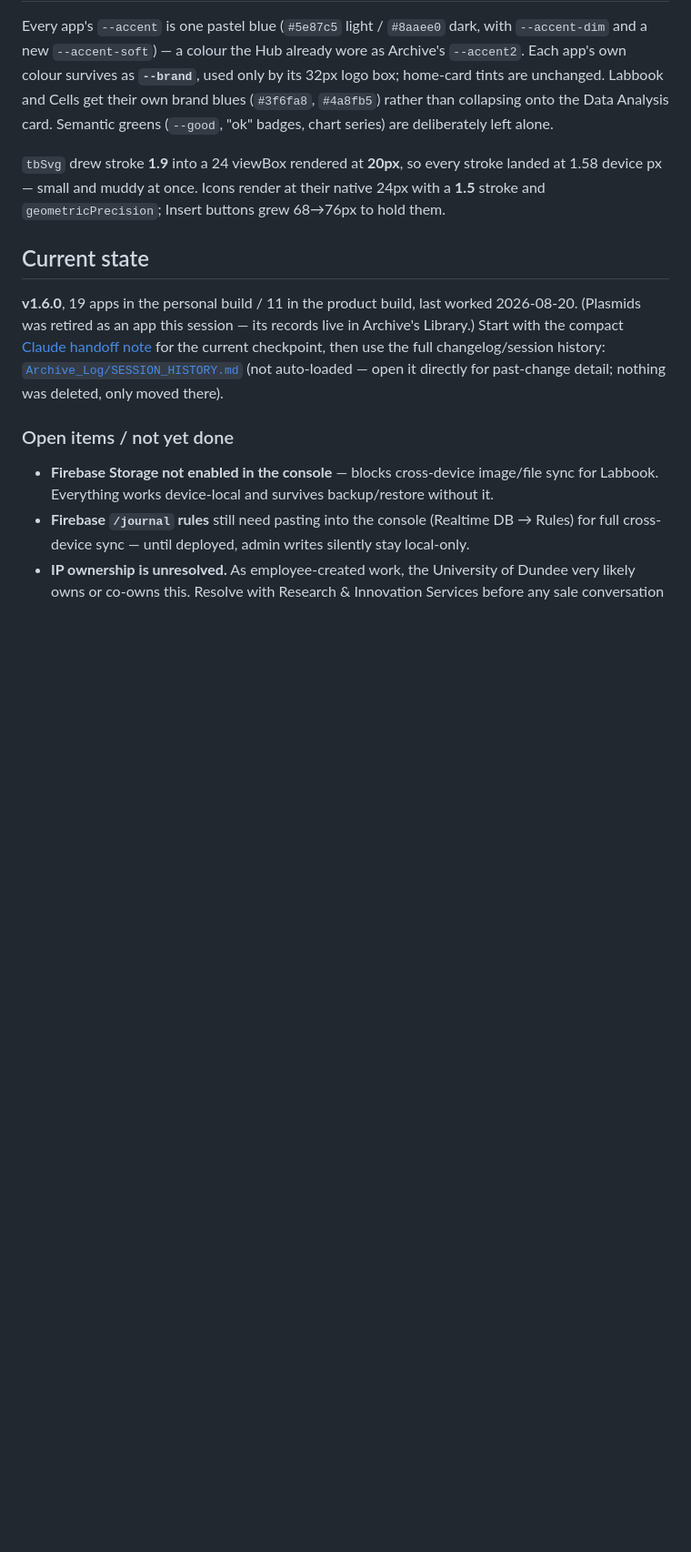
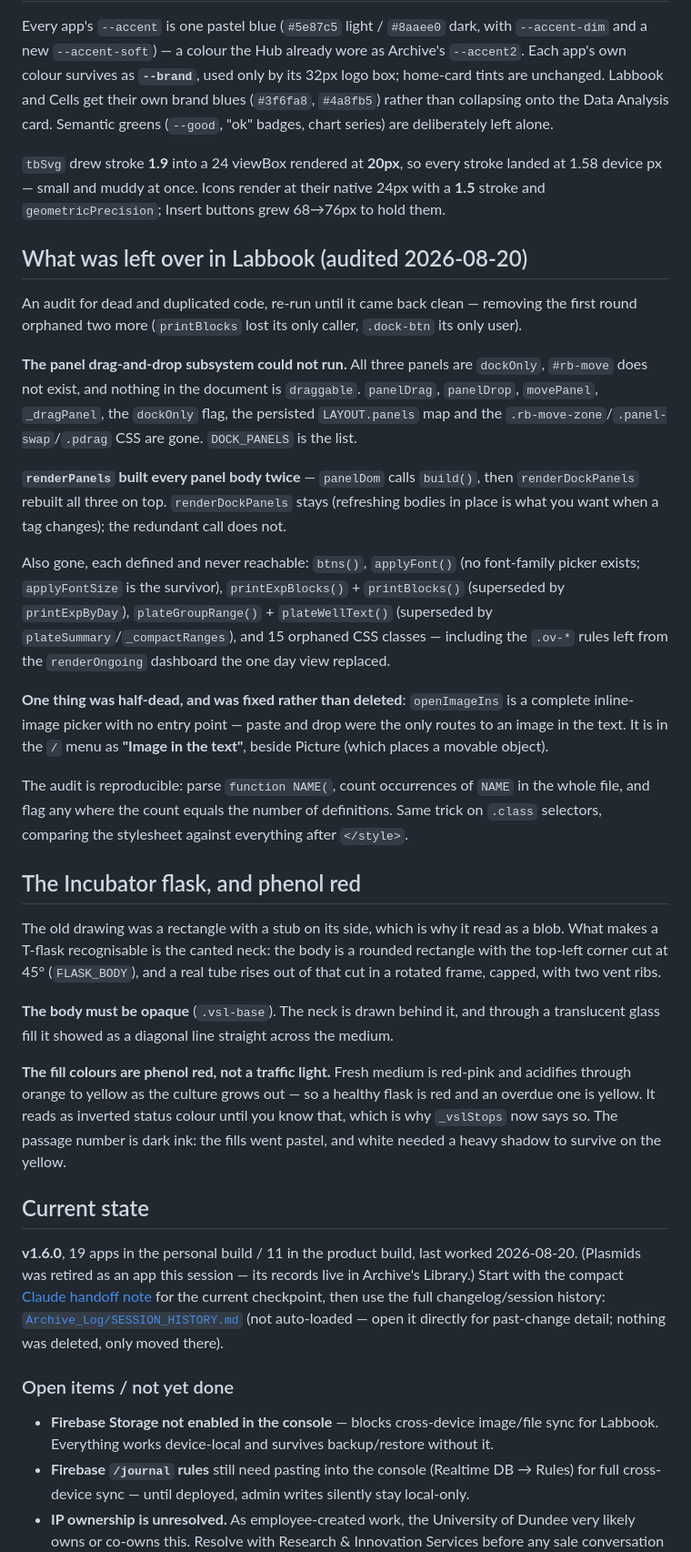
Before and after one commit to maciciorjon-hash/thehub, a Markdown page: CLAUDE.md, the part around the change. Shown at 91% size. Drawn GitHub-style; blank space fills up the shorter version.

Commit message:
Record the Labbook audit and the flask redraw
Both get a section in CLAUDE.md, including the reproducible form of the audit
(count occurrences of each function name against its definition count; same
trick for CSS classes against everything after </style>) so the next pass does
not have to reinvent it — and the phenol-red note, which is the one thing about
that drawing that looks like a bug until you know it isn't.

Co-Authored-By: Claude Opus 5 <noreply@anthropic.com>

```diff
--- a/CLAUDE.md
+++ b/CLAUDE.md
@@ -1035,6 +1035,51 @@ are deliberately left alone.
 1.58 device px — small and muddy at once. Icons render at their native 24px with a **1.5**
 stroke and `geometricPrecision`; Insert buttons grew 68→76px to hold them.
 
+## What was left over in Labbook (audited 2026-08-20)
+
+An audit for dead and duplicated code, re-run until it came back clean — removing the first
+round orphaned two more (`printBlocks` lost its only caller, `.dock-btn` its only user).
+
+**The panel drag-and-drop subsystem could not run.** All three panels are `dockOnly`,
+`#rb-move` does not exist, and nothing in the document is `draggable`. `panelDrag`,
+`panelDrop`, `movePanel`, `_dragPanel`, the `dockOnly` flag, the persisted `LAYOUT.panels`
+map and the `.rb-move-zone`/`.panel-swap`/`.pdrag` CSS are gone. `DOCK_PANELS` is the list.
+
+**`renderPanels` built every panel body twice** — `panelDom` calls `build()`, then
+`renderDockPanels` rebuilt all three on top. `renderDockPanels` stays (refreshing bodies in
+place is what you want when a tag changes); the redundant call does not.
+
+Also gone, each defined and never reachable: `btns()`, `applyFont()` (no font-family picker
+exists; `applyFontSize` is the survivor), `printExpBlocks()` + `printBlocks()` (superseded by
+`printExpByDay`), `plateGroupRange()` + `plateWellText()` (superseded by
+`plateSummary`/`_compactRanges`), and 15 orphaned CSS classes — including the `.ov-*` rules
+left from the `renderOngoing` dashboard the one day view replaced.
+
+**One thing was half-dead, and was fixed rather than deleted**: `openImageIns` is a complete
+inline-image picker with no entry point — paste and drop were the only routes to an image in
+the text. It is in the `/` menu as **"Image in the text"**, beside Picture (which places a
+movable object).
+
+The audit is reproducible: parse `function NAME(`, count occurrences of `NAME` in the whole
+file, and flag any where the count equals the number of definitions. Same trick on `.class`
+selectors, comparing the stylesheet against everything after `</style>`.
+
+## The Incubator flask, and phenol red
+
+The old drawing was a rectangle with a stub on its side, which is why it read as a blob. What
+makes a T-flask recognisable is the canted neck: the body is a rounded rectangle with the
+top-left corner cut at 45° (`FLASK_BODY`), and a real tube rises out of that cut in a rotated
+frame, capped, with two vent ribs.
+
+**The body must be opaque** (`.vsl-base`). The neck is drawn behind it, and through a
+translucent glass fill it showed as a diagonal line straight across the medium.
+
+**The fill colours are phenol red, not a traffic light.** Fresh medium is red-pink and
+acidifies through orange to yellow as the culture grows out — so a healthy flask is red and an
+overdue one is yellow. It reads as inverted status colour until you know that, which is why
+`_vslStops` now says so. The passage number is dark ink: the fills went pastel, and white
+needed a heavy shadow to survive on the yellow.
+
 ## Current state
 
 **v1.6.0**, 19 apps in the personal build / 11 in the product build, last worked 2026-08-20. (Plasmids was retired as an app this session — its records live in Archive's Library.) Start with the compact [Claude handoff note](docs/CLAUDE_HANDOFF.md) for the current checkpoint, then use the full changelog/session history: [`Archive_Log/SESSION_HISTORY.md`](Archive_Log/SESSION_HISTORY.md) (not auto-loaded — open it directly for past-change detail; nothing was deleted, only moved there).
```
Also changed, not shown: Archive_Log/SESSION_HISTORY.md (+6 -0 lines).
